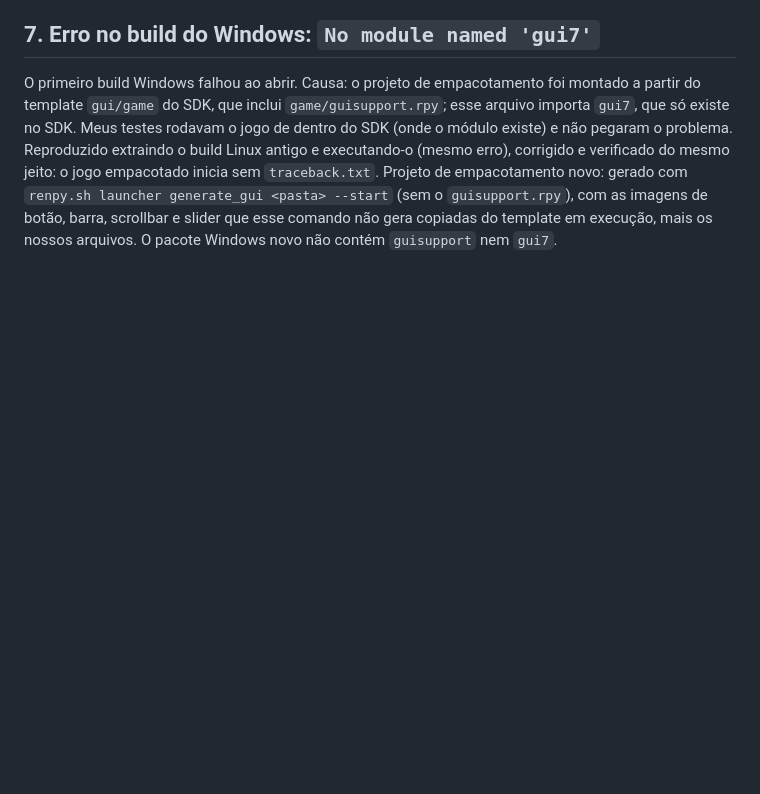
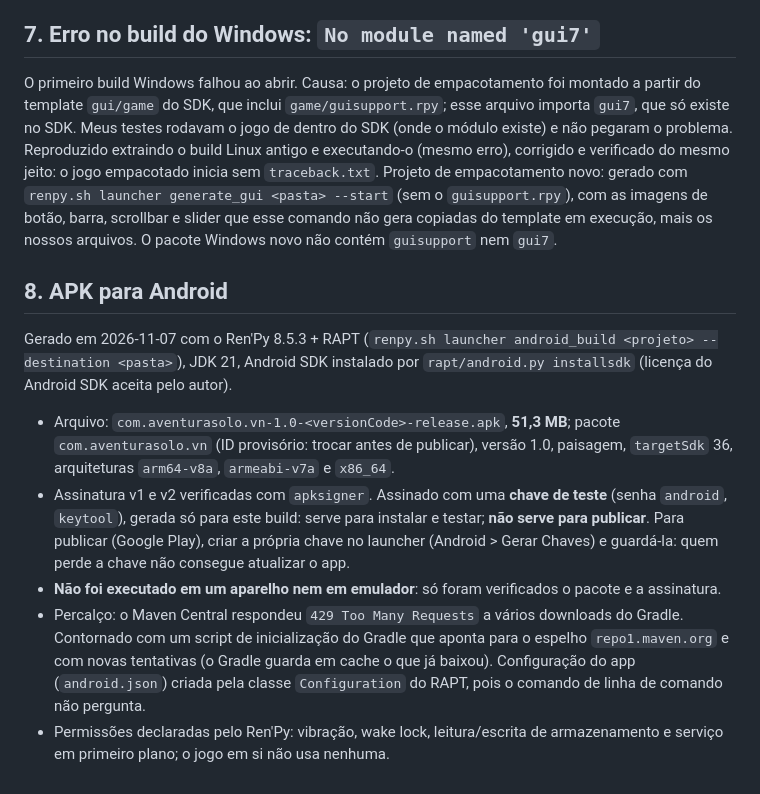
Before and after one commit to raphaelwilker/aventura_solo, a Markdown page: visual_novel/docs/notas-de-build.md, the part around the change. Drawn GitHub-style; blank space fills up the shorter version.

Commit message:
docs(vn): Android APK build notes
Co-Authored-By: Claude Sonnet 5.5 <noreply@anthropic.com>
Claude-Session: https://claude.ai/code/session_011yarQCwkJUNmDL2SRdVnJ9

```diff
--- a/visual_novel/docs/notas-de-build.md
+++ b/visual_novel/docs/notas-de-build.md
@@ -71,3 +71,21 @@ mesmo jeito: o jogo empacotado inicia sem `traceback.txt`. Projeto de empacotame
 `renpy.sh launcher generate_gui <pasta> --start` (sem o `guisupport.rpy`), com as imagens de botão,
 barra, scrollbar e slider que esse comando não gera copiadas do template em execução, mais os nossos
 arquivos. O pacote Windows novo não contém `guisupport` nem `gui7`.
+
+## 8. APK para Android
+Gerado em 2026-11-07 com o Ren'Py 8.5.3 + RAPT (`renpy.sh launcher android_build <projeto> --destination <pasta>`),
+JDK 21, Android SDK instalado por `rapt/android.py installsdk` (licença do Android SDK aceita pelo autor).
+- Arquivo: `com.aventurasolo.vn-1.0-<versionCode>-release.apk`, **51,3 MB**; pacote `com.aventurasolo.vn`
+  (ID provisório: trocar antes de publicar), versão 1.0, paisagem, `targetSdk` 36, arquiteturas
+  `arm64-v8a`, `armeabi-v7a` e `x86_64`.
+- Assinatura v1 e v2 verificadas com `apksigner`. Assinado com uma **chave de teste** (senha `android`,
+  `keytool`), gerada só para este build: serve para instalar e testar; **não serve para publicar**.
+  Para publicar (Google Play), criar a própria chave no launcher (Android > Gerar Chaves) e guardá-la:
+  quem perde a chave não consegue atualizar o app.
+- **Não foi executado em um aparelho nem em emulador**: só foram verificados o pacote e a assinatura.
+- Percalço: o Maven Central respondeu `429 Too Many Requests` a vários downloads do Gradle. Contornado com
+  um script de inicialização do Gradle que aponta para o espelho `repo1.maven.org` e com novas
+  tentativas (o Gradle guarda em cache o que já baixou). Configuração do app (`android.json`) criada pela
+  classe `Configuration` do RAPT, pois o comando de linha de comando não pergunta.
+- Permissões declaradas pelo Ren'Py: vibração, wake lock, leitura/escrita de armazenamento e serviço em
+  primeiro plano; o jogo em si não usa nenhuma.
```
